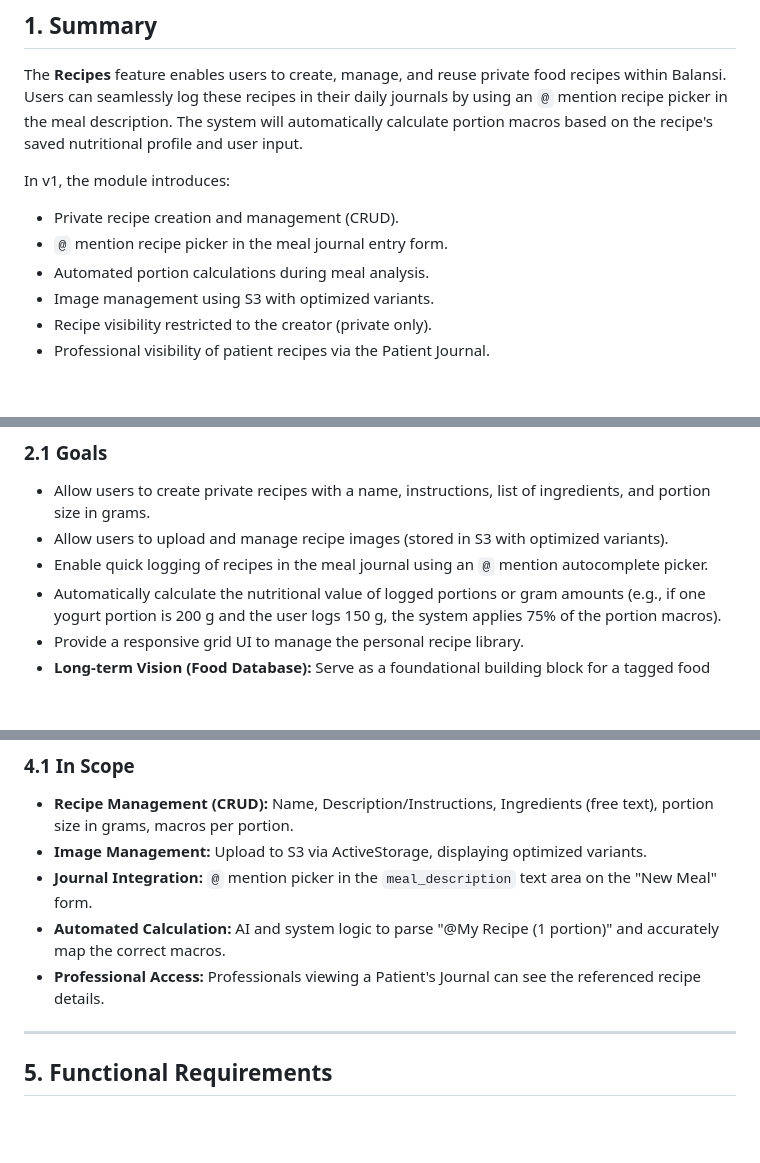
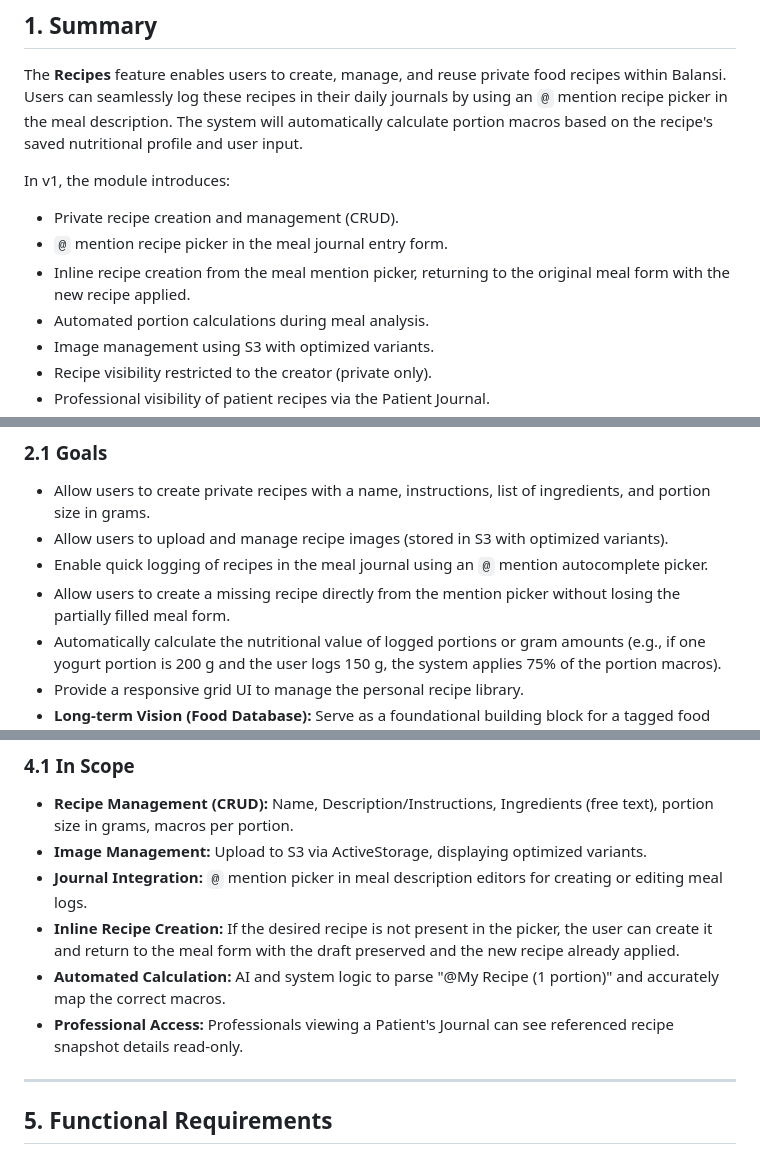
Before and after one commit to sauloarruda/balansi, a Markdown page: doc/recipes/prd.md, 3 parts joined by grey strips. Drawn GitHub-style; blank space fills up the shorter version.

```diff
--- a/doc/recipes/prd.md
+++ b/doc/recipes/prd.md
@@ -7,6 +7,7 @@ The **Recipes** feature enables users to create, manage, and reuse private food
 In v1, the module introduces:
 - Private recipe creation and management (CRUD).
 - `@` mention recipe picker in the meal journal entry form.
+- Inline recipe creation from the meal mention picker, returning to the original meal form with the new recipe applied.
 - Automated portion calculations during meal analysis.
 - Image management using S3 with optimized variants.
 - Recipe visibility restricted to the creator (private only).
@@ -21,6 +22,7 @@ In v1, the module introduces:
 - Allow users to create private recipes with a name, instructions, list of ingredients, and portion size in grams.
 - Allow users to upload and manage recipe images (stored in S3 with optimized variants).
 - Enable quick logging of recipes in the meal journal using an `@` mention autocomplete picker.
+- Allow users to create a missing recipe directly from the mention picker without losing the partially filled meal form.
 - Automatically calculate the nutritional value of logged portions or gram amounts (e.g., if one yogurt portion is 200 g and the user logs 150 g, the system applies 75% of the portion macros).
 - Provide a responsive grid UI to manage the personal recipe library.
 - **Long-term Vision (Food Database):** Serve as a foundational building block for a tagged food database. By collecting user descriptions, macro information, and high-quality images, this module will gradually build a dataset to train future ML models for automated food image recognition.
@@ -54,9 +56,10 @@ In v1, the module introduces:
 
 - **Recipe Management (CRUD):** Name, Description/Instructions, Ingredients (free text), portion size in grams, macros per portion.
 - **Image Management:** Upload to S3 via ActiveStorage, displaying optimized variants.
-- **Journal Integration:** `@` mention picker in the `meal_description` text area on the "New Meal" form.
+- **Journal Integration:** `@` mention picker in meal description editors for creating or editing meal logs.
+- **Inline Recipe Creation:** If the desired recipe is not present in the picker, the user can create it and return to the meal form with the draft preserved and the new recipe already applied.
 - **Automated Calculation:** AI and system logic to parse "@My Recipe (1 portion)" and accurately map the correct macros.
-- **Professional Access:** Professionals viewing a Patient's Journal can see the referenced recipe details.
+- **Professional Access:** Professionals viewing a Patient's Journal can see referenced recipe snapshot details read-only.
 
 ---
 
```
Also changed, not shown: other parts of doc/recipes/prd.md (+24 -5 lines), doc/plans/recipes-implementation-plan.md (+24 -0 lines).
